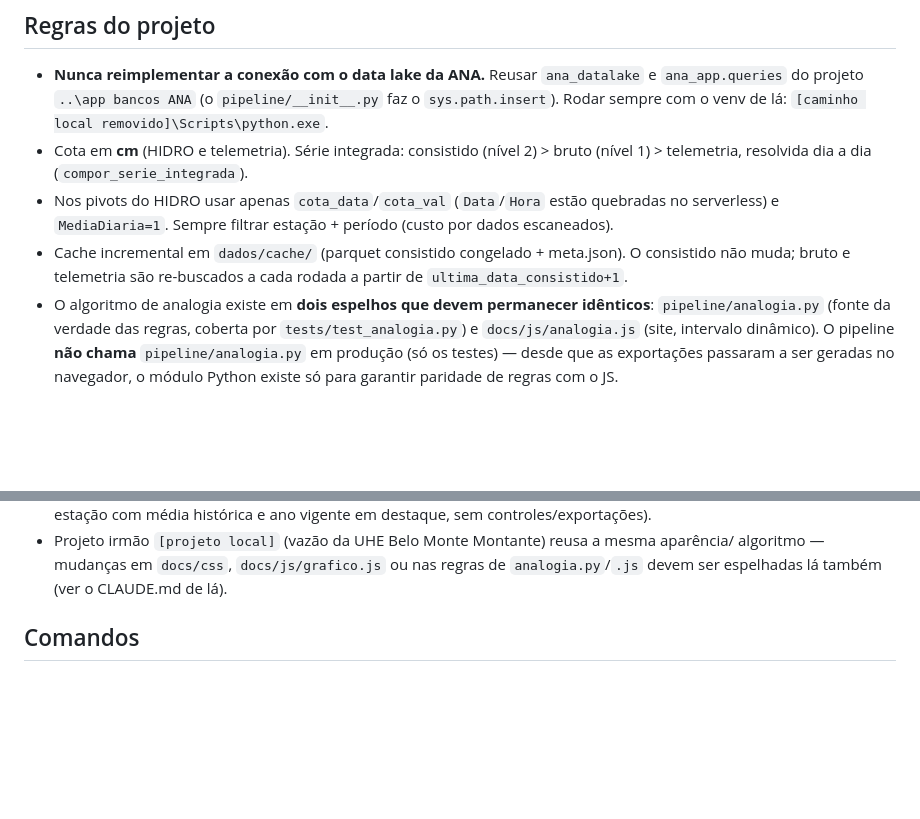
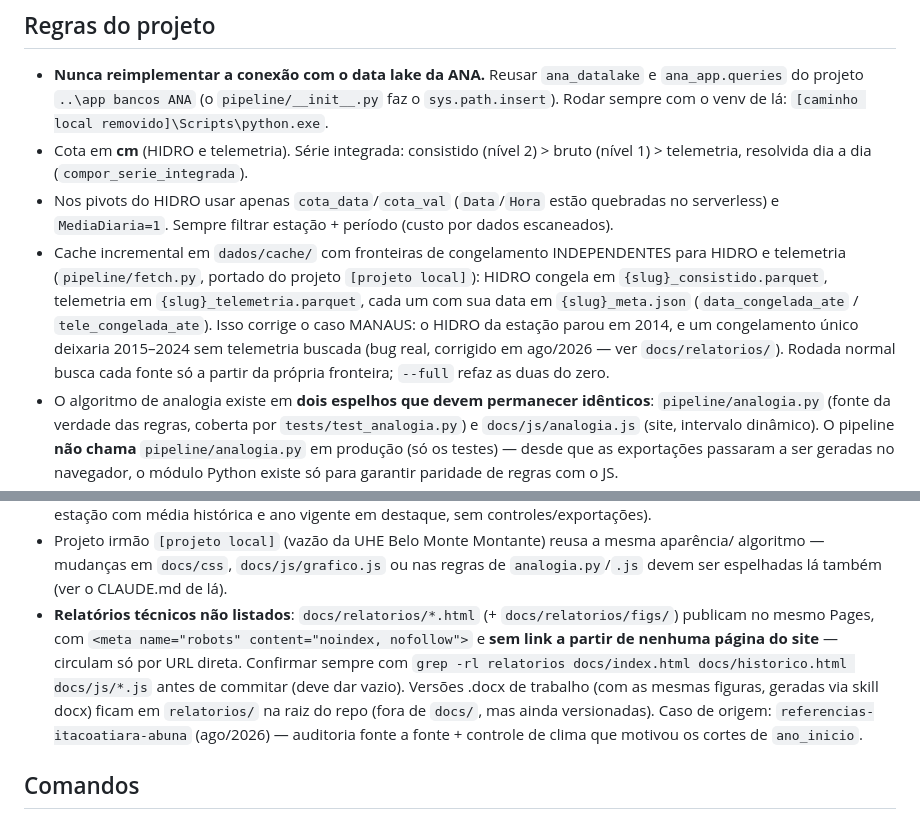
Before and after one commit to dlpena/projecoes-hidrovias, a Markdown page: CLAUDE.md, 2 parts joined by grey strips. Drawn GitHub-style; blank space fills up the shorter version.

Commit message:
CLAUDE.md: documenta fetch com fronteiras independentes e relatórios não listados
Co-Authored-By: Claude Sonnet 5 <noreply@anthropic.com>

```diff
--- a/CLAUDE.md
+++ b/CLAUDE.md
@@ -13,8 +13,13 @@ MANAUS —, alimentado por pipeline Python local agendado 2x/dia (10h e 14h).
   resolvida dia a dia (`compor_serie_integrada`).
 - Nos pivots do HIDRO usar apenas `cota_data`/`cota_val` (`Data`/`Hora` estão quebradas no serverless)
   e `MediaDiaria=1`. Sempre filtrar estação + período (custo por dados escaneados).
-- Cache incremental em `dados/cache/` (parquet consistido congelado + meta.json). O consistido não muda;
-  bruto e telemetria são re-buscados a cada rodada a partir de `ultima_data_consistido+1`.
+- Cache incremental em `dados/cache/` com fronteiras de congelamento INDEPENDENTES para HIDRO e
+  telemetria (`pipeline/fetch.py`, portado do projeto `[projeto local]`): HIDRO congela em
+  `{slug}_consistido.parquet`, telemetria em `{slug}_telemetria.parquet`, cada um com sua data em
+  `{slug}_meta.json` (`data_congelada_ate` / `tele_congelada_ate`). Isso corrige o caso MANAUS: o
+  HIDRO da estação parou em 2014, e um congelamento único deixaria 2015–2024 sem telemetria buscada
+  (bug real, corrigido em ago/2026 — ver `docs/relatorios/`). Rodada normal busca cada fonte só a
+  partir da própria fronteira; `--full` refaz as duas do zero.
 - O algoritmo de analogia existe em **dois espelhos que devem permanecer idênticos**:
   `pipeline/analogia.py` (fonte da verdade das regras, coberta por `tests/test_analogia.py`) e
   `docs/js/analogia.js` (site, intervalo dinâmico). O pipeline **não chama** `pipeline/analogia.py`
@@ -49,6 +54,13 @@ MANAUS —, alimentado por pipeline Python local agendado 2x/dia (10h e 14h).
 - Projeto irmão `[projeto local]` (vazão da UHE Belo Monte Montante) reusa a mesma aparência/
   algoritmo — mudanças em `docs/css`, `docs/js/grafico.js` ou nas regras de `analogia.py`/`.js` devem
   ser espelhadas lá também (ver o CLAUDE.md de lá).
+- **Relatórios técnicos não listados**: `docs/relatorios/*.html` (+ `docs/relatorios/figs/`) publicam
+  no mesmo Pages, com `<meta name="robots" content="noindex, nofollow">` e **sem link a partir de
+  nenhuma página do site** — circulam só por URL direta. Confirmar sempre com `grep -rl relatorios
+  docs/index.html docs/historico.html docs/js/*.js` antes de commitar (deve dar vazio). Versões
+  .docx de trabalho (com as mesmas figuras, geradas via skill docx) ficam em `relatorios/` na raiz
+  do repo (fora de `docs/`, mas ainda versionadas). Caso de origem: `referencias-itacoatiara-abuna`
+  (ago/2026) — auditoria fonte a fonte + controle de clima que motivou os cortes de `ano_inicio`.
 
 ## Comandos
 
```
